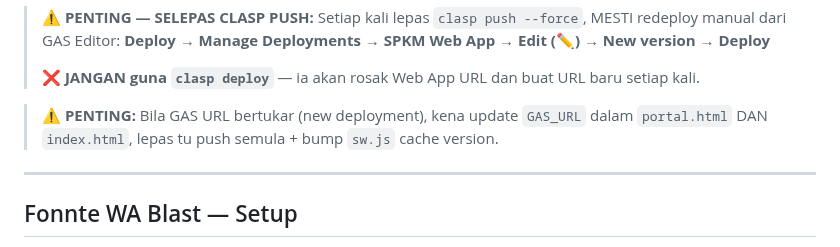
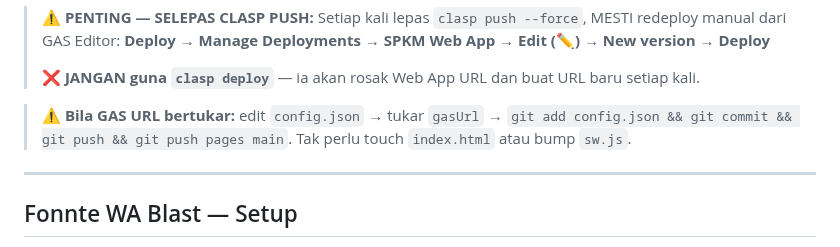
Before and after one commit to BurnDVS/SPKM-SyafieLegacy, a Markdown page: README.md, the part around the change. Drawn GitHub-style.

Commit message:
docs: update GAS URL change workflow

```diff
--- a/README.md
+++ b/README.md
@@ -240,7 +240,7 @@ git add . && git commit -m "message" && git push && git push pages main
 >
 > ❌ **JANGAN guna `clasp deploy`** — ia akan rosak Web App URL dan buat URL baru setiap kali.
 
-> ⚠️ **PENTING:** Bila GAS URL bertukar (new deployment), kena update `GAS_URL` dalam `portal.html` DAN `index.html`, lepas tu push semula + bump `sw.js` cache version.
+> ⚠️ **Bila GAS URL bertukar:** edit `config.json` → tukar `gasUrl` → `git add config.json && git commit && git push && git push pages main`. Tak perlu touch `index.html` atau bump `sw.js`.
 
 ---
 
```
